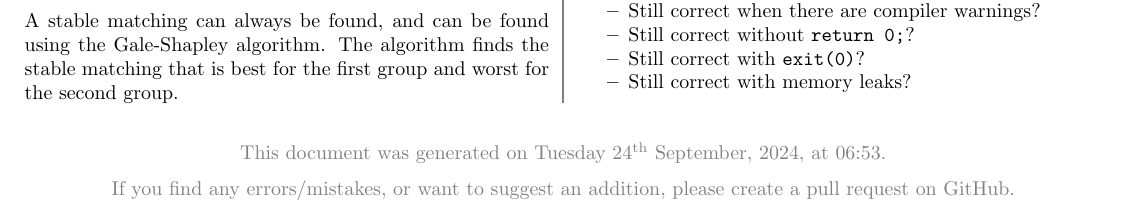
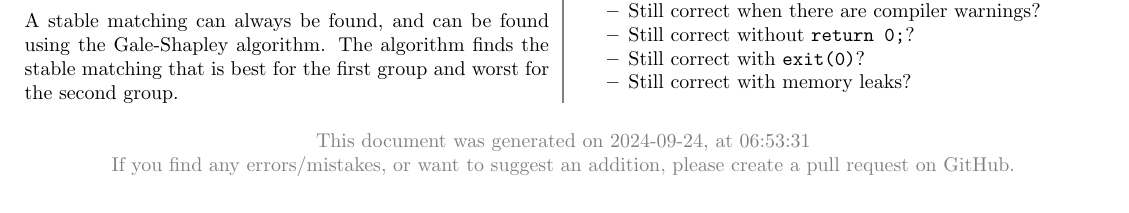
Before and after one commit to dirckvdende/competition-reference, a LaTeX document (main.tex): part of page 12 of 12, cut so that both start at the same text. Compiled offline with pdfLaTeX.

```diff
--- a/main.tex
+++ b/main.tex
@@ -9,7 +9,7 @@
 \usepackage{anyfontsize}
 \usepackage{bbm}
 \usepackage{blindtext}
-\usepackage{datetime}
+\usepackage{datetime2}
 \usepackage{enumitem}
 \usepackage{fancyhdr}
 \usepackage[a4paper, margin={1cm, 1.5cm}, headheight=0pt, headsep=10pt]{geometry}
@@ -76,11 +76,14 @@
 % Headers and footers
 %%%%%%%%%%%%%%%%%%%%%%%%%%%%%
 
+\pgfmathsetseed{\number\pdfrandomseed}
+\pgfmathsetmacro{\RandomID}{random(100000000,999999999)}
+
 \setlength{\headheight}{15pt}
 \pagestyle{fancyplain}
 \lhead{\universityname\ --\ \doctitle}
 \chead{}
-\rhead{Page \thepage/\pageref{LastPage}}
+\rhead{DocID: \RandomID \qquad \qquad Page \thepage/\pageref{LastPage}}
 \lfoot{}
 \cfoot{}
 \rfoot{}
@@ -167,12 +170,16 @@
 % Extra info at the end
 %%%%%%%%%%%%%%%%%%%%%%%%%%%%%
 
-{\color{gray}\centering
-
-This document was generated on \today, at \currenttime.
-
-If you find any errors/mistakes, or want to suggest an addition, please create a pull request on GitHub.
-
+{
+    \color{gray}
+    \setlength\topsep{0pt}
+    \setlength\parskip{0pt}
+    \begin{center}
+        This document was generated on \DTMtoday, at \DTMcurrenttime
+    \end{center}
+    \begin{center}
+        If you find any errors/mistakes, or want to suggest an addition, please create a pull request on GitHub.
+    \end{center}
 }
 
 % Used to show "Page x/y" at the top right
```
Also changed, not shown: reference.pdf.
